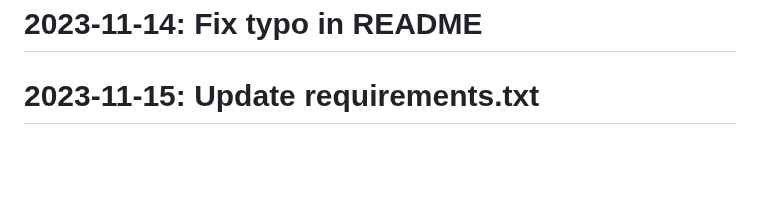
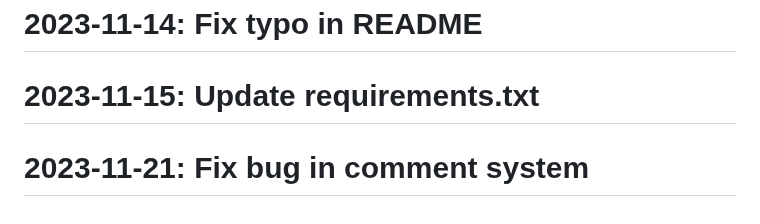
Before and after one commit to Javadlavaei/django-blog-platform, a Markdown page: README.md, the part around the change. GitHub-like rendering; blank space fills up the shorter version.

Commit message:
Fix bug in comment system

```diff
--- a/README.md
+++ b/README.md
@@ -87,3 +87,4 @@
 # 2023-11-09: Implement search functionality
 # 2023-11-14: Fix typo in README
 # 2023-11-15: Update requirements.txt
+# 2023-11-21: Fix bug in comment system
```
